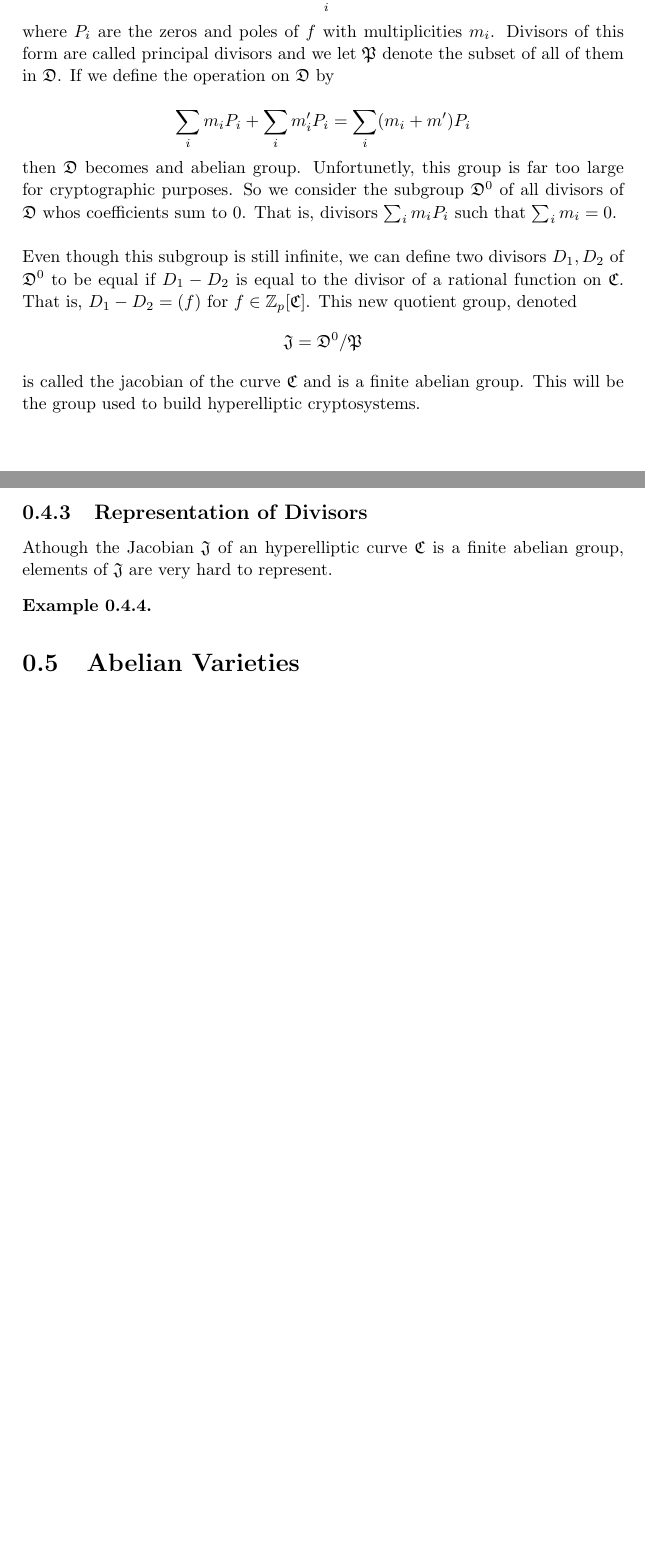
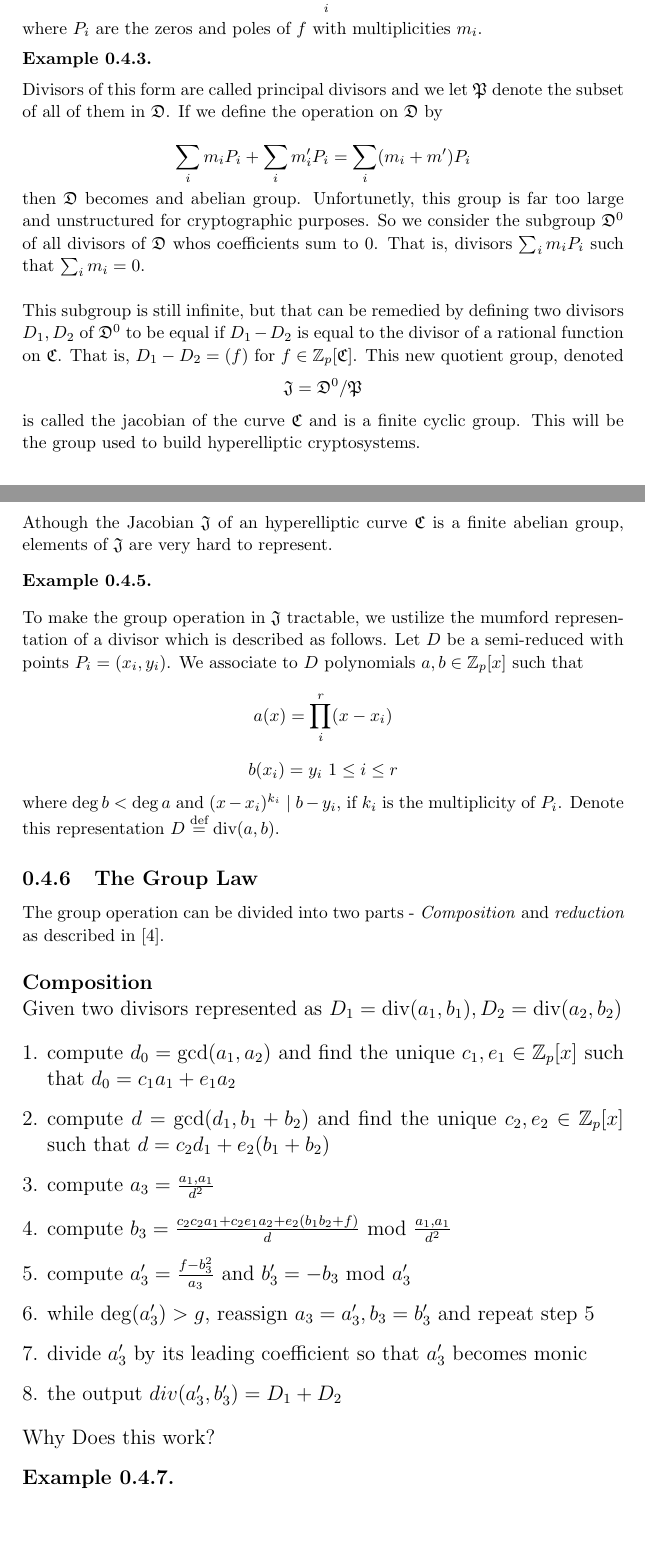
Before and after one commit to kjson/AVcrypto, a LaTeX document (report/report.tex, which reads report/Hyperellipticcurves.tex): two parts of pages 2 and 3 of 3 before the commit and two parts of pages 2 and 3 of 4 after it, joined at a grey line, cut so that both start at the same text, the shorter picture padded with empty space. Compiled offline with pdfLaTeX.

Commit message:
helliptic algorithm added in report

```diff
--- a/report/Hyperellipticcurves.tex
+++ b/report/Hyperellipticcurves.tex
@@ -12,13 +12,18 @@ $$ \sum_i m_i P_i $$
 
 where $m_i \in \mathbb{Z}$ and $P_i$ are points on the curve $\mf{C}$. We call elements of $\mf{D}$ divisors of $\mf{C}$. Given a rational function $f$ in $\mathbb{Z}_p[\mf{C}]$, we can define the corresponding divisor to $f$ as
 
-$$(f) = \sum_i m_i P_i $$ where $P_i$ are the zeros and poles of $f$ with multiplicities $m_i$. Divisors of this form are called principal divisors and we let $\mf{P}$ denote the subset of all of them in $\mf{D}$. If we define the operation on $\mf{D}$ by
+$$(f) = \sum_i m_i P_i $$ where $P_i$ are the zeros and poles of $f$ with multiplicities $m_i$.
+
+\begin{example}
+\end{example}
+
+Divisors of this form are called principal divisors and we let $\mf{P}$ denote the subset of all of them in $\mf{D}$. If we define the operation on $\mf{D}$ by
 
 $$ \sum_i m_i P_i  + \sum_i m^\prime_i P_i  = \sum_i (m_i+m^\prime) P_i $$
 
-then $\mf{D}$ becomes and abelian group. Unfortunetly, this group is far too large for cryptographic purposes. So we consider the subgroup $\mf{D}^0$ of all divisors of $\mf{D}$ whos coefficients sum to $0$. That is, divisors $ \sum_i m_i P_i $ such that $\sum_i m_i = 0$. \\
+then $\mf{D}$ becomes and abelian group. Unfortunetly, this group is far too large and unstructured for cryptographic purposes. So we consider the subgroup $\mf{D}^0$ of all divisors of $\mf{D}$ whos coefficients sum to $0$. That is, divisors $ \sum_i m_i P_i $ such that $\sum_i m_i = 0$. \\
 
-Even though this subgroup is still infinite, we can define two divisors $D_1, D_2$ of $\mf{D}^0$ to be equal if $D_1 - D_2$ is equal to the divisor of a rational function on $\mf{C}$. That is, $D_1 - D_2 = (f) $ for $f \in \mathbb{Z}_p[\mf{C}]$. This new quotient group, denoted $$ \mf{J} = \mf{D}^0 / \mf{P}$$ is called the jacobian of the curve $\mf{C}$ and is a finite abelian group. This will be the group used to build hyperelliptic cryptosystems.
+This subgroup is still infinite, but that can be remedied by defining two divisors $D_1, D_2$ of $\mf{D}^0$ to be equal if $D_1 - D_2$ is equal to the divisor of a rational function on $\mf{C}$. That is, $D_1 - D_2 = (f) $ for $f \in \mathbb{Z}_p[\mf{C}]$. This new quotient group, denoted $$\mf{J} = \mf{D}^0 / \mf{P}$$ is called the jacobian of the curve $\mf{C}$ and is a finite cyclic group. This will be the group used to build hyperelliptic cryptosystems.
 
 \subsection{Representation of Divisors}
 
@@ -26,3 +31,33 @@ Athough the Jacobian $\mf{J}$ of an hyperelliptic curve $\mf{C}$ is a finite abe
 
 \begin{example}
 \end{example}
+
+% Definition of semi-reduced divisor and how to find it and talk about the weight of a divisor y1report.pdf
+
+To make the group operation in $\mf{J}$ tractable, we ustilize the mumford representation of a divisor which is described as follows. Let $D$ be a semi-reduced with points $P_i = (x_i,y_i)$. We associate to $D$ polynomials $a,b \in \mathbb{Z}_p[x]$ such that $$a(x) = \prod^r_i (x - x_i) $$ $$ b(x_i) = y_i \text{ } 1 \leq i \leq r $$ where $\deg b < \deg a$ and $(x - x_i)^{k_i} \mid b - y_i$, if $k_i$ is the multiplicity of $P_i$. Denote this representation $D \stackrel{\text{def}}{=} \text{div} (a,b)$.
+
+\subsection{The Group Law}
+
+The group operation can be divided into two parts - \textit{Composition} and \textit{reduction} as described in [\ref{TanjaLange}]. \\
+
+
+\large{\textbf{Composition}}
+
+Given two divisors represented as $D_1= \text{div}(a_1,b_1), D_2 = \text{div} (a_2,b_2) $
+
+\begin{enumerate}[1.]
+	\item compute $d_0 = \text{gcd}(a_1,a_2)$ and find the unique $c_1,e_1 \in \mathbb{Z}_p[x]$ such that $d_0 = c_1a_1 + e_1a_2$
+	\item compute $d = \text{gcd}(d_1,b_1 + b_2)$ and find the unique $c_2, e_2 \in \mathbb{Z}_p[x]$ such that $d = c_2d_1 + e_2(b_1 + b_2)$
+	\item compute $a_3 = \frac{a_1,a_1}{d^2}$
+	\item compute $b_3 = \frac{c_2c_2a_1 + c_2e_1a_2 + e_2(b_1b_2 + f)}{d} \text{ mod } \frac{a_1,a_1}{d^2}$
+	\item \label{repeat} compute $a_3^\prime = \frac{f - b_3^2}{a_3}$ and $b_3^\prime = - b_3$ mod $a_3^\prime$
+	\item while $\deg (a_3^\prime ) > g$, reassign $a_3 = a_3^\prime, b_3 = b_3^\prime$ and repeat step \ref{repeat}
+	\item divide $a_3^\prime $ by its leading coefficient so that $a_3^\prime $ becomes monic
+	\item the output $div(a_3^\prime,b_3^\prime) = D_1 + D_2$
+\end{enumerate}
+
+
+Why Does this work?
+
+\begin{example}
+\end{example}
```
Also changed, not shown: report/References.tex (+2 -0 lines), report/TheDiscreteLogarithmProblem.tex (+2 -2 lines), report/report.tex (+1 -1 lines), report/references/expl.pdf (added), report/references/y1report.pdf, report/report.pdf, 4 other files.
